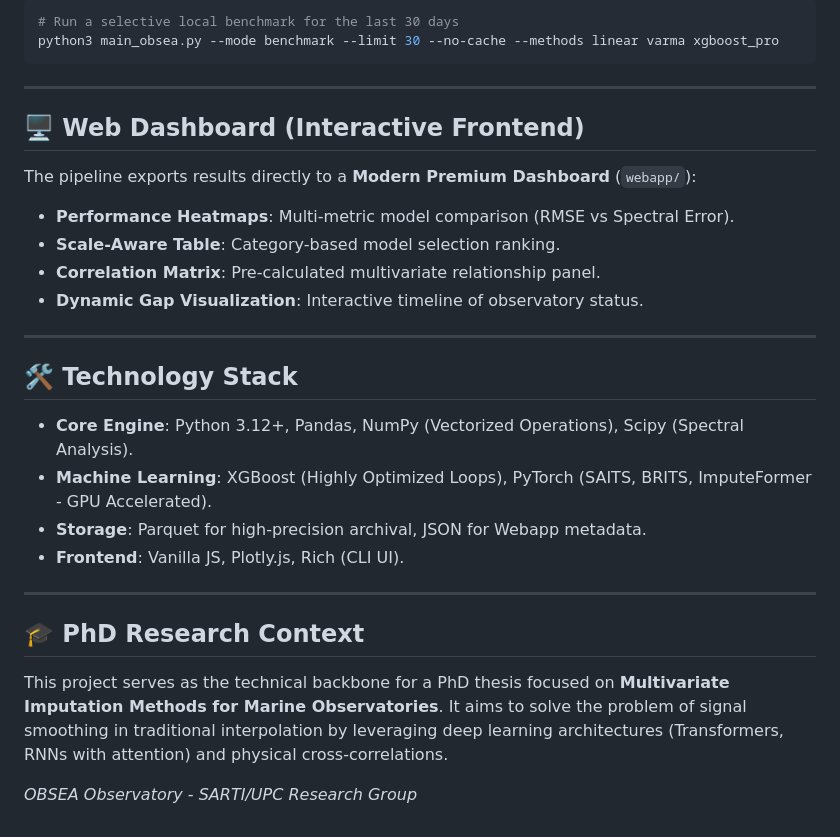
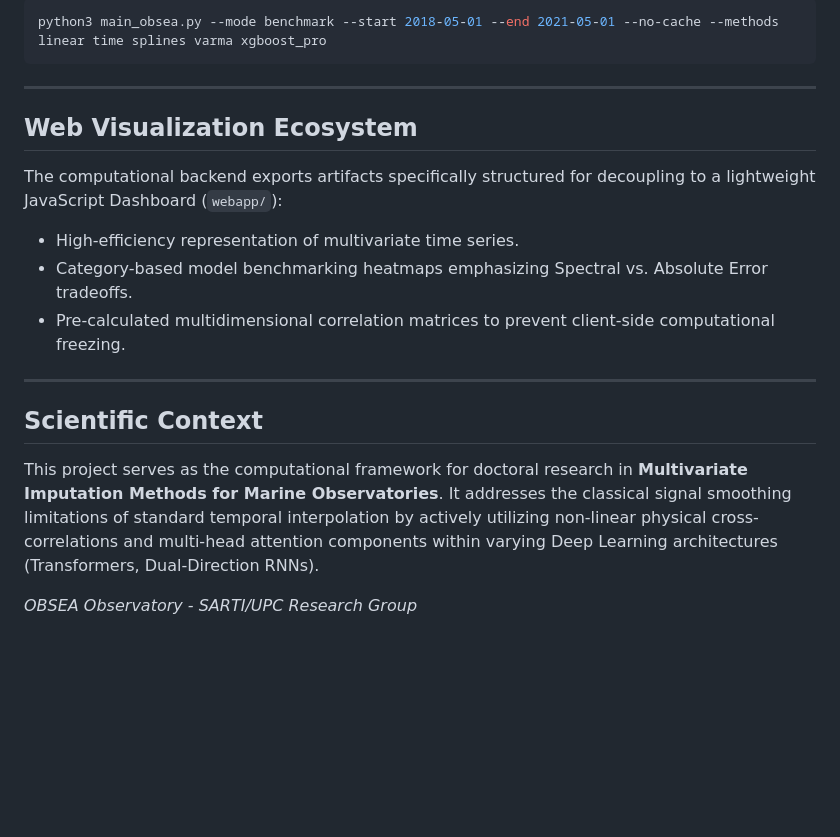
Before and after one commit to uripratt/obsea-multivariate-gap-filling-modular, a Markdown page: README.md, the part around one of its changes. Drawn GitHub-style; blank space fills up the shorter version.

````diff
--- a/README.md
+++ b/README.md
@@ -40,28 +48,20 @@ Orchestrated via `main_obsea.py`, the pipeline supports high-level operational m
 ```bash
-# Run a selective local benchmark for the last 30 days
-python3 main_obsea.py --mode benchmark --limit 30 --no-cache --methods linear varma xgboost_pro
+python3 main_obsea.py --mode benchmark --start 2018-05-01 --end 2021-05-01 --no-cache --methods linear time splines varma xgboost_pro
 ```
 
 ---
 
-## 🖥️ Web Dashboard (Interactive Frontend)
-The pipeline exports results directly to a **Modern Premium Dashboard** (`webapp/`):
-- **Performance Heatmaps**: Multi-metric model comparison (RMSE vs Spectral Error).
-- **Scale-Aware Table**: Category-based model selection ranking.
-- **Correlation Matrix**: Pre-calculated multivariate relationship panel.
-- **Dynamic Gap Visualization**: Interactive timeline of observatory status.
+## Web Visualization Ecosystem
+
+The computational backend exports artifacts specifically structured for decoupling to a lightweight JavaScript Dashboard (`webapp/`):
+- High-efficiency representation of multivariate time series.
+- Category-based model benchmarking heatmaps emphasizing Spectral vs. Absolute Error tradeoffs.
+- Pre-calculated multidimensional correlation matrices to prevent client-side computational freezing.
 
 ---
 
-## 🛠️ Technology Stack
-- **Core Engine**: Python 3.12+, Pandas, NumPy (Vectorized Operations), Scipy (Spectral Analysis).
-- **Machine Learning**: XGBoost (Highly Optimized Loops), PyTorch (SAITS, BRITS, ImputeFormer - GPU Accelerated).
-- **Storage**: Parquet for high-precision archival, JSON for Webapp metadata.
-- **Frontend**: Vanilla JS, Plotly.js, Rich (CLI UI).
+## Scientific Context
 
----
-
-## 🎓 PhD Research Context
-This project serves as the technical backbone for a PhD thesis focused on **Multivariate Imputation Methods for Marine Observatories**. It aims to solve the problem of signal smoothing in traditional interpolation by leveraging deep learning architectures (Transformers, RNNs with attention) and physical cross-correlations.
+This project serves as the computational framework for doctoral research in **Multivariate Imputation Methods for Marine Observatories**. It addresses the classical signal smoothing limitations of standard temporal interpolation by actively utilizing non-linear physical cross-correlations and multi-head attention components within varying Deep Learning architectures (Transformers, Dual-Direction RNNs).
 
 *OBSEA Observatory - SARTI/UPC Research Group*
````
Also changed, not shown: other parts of README.md (+31 -23 lines).
